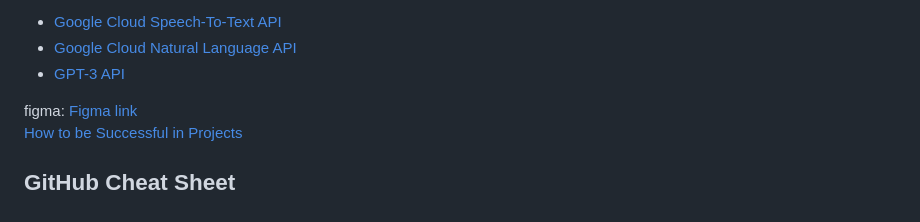
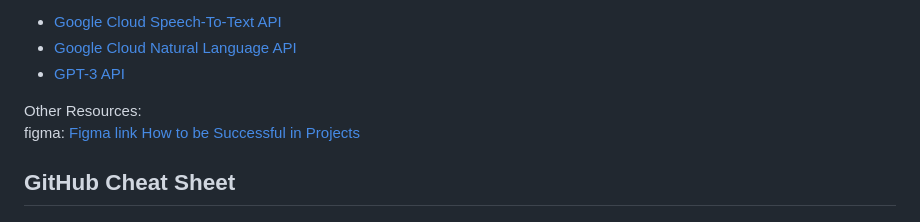
Before and after one commit to acm-projects/SpeakWise, a Markdown page: README.md, the part around the change. GitHub-like rendering.

```diff
--- a/README.md
+++ b/README.md
@@ -58,6 +58,8 @@ API's:
 - [GPT-3 API](https:///www.educative.io/answers/how-to-get-api-key-of-gpt-3)
 
 
+
+Other Resources:
 figma: [Figma link](https://www.figma.com/files/project/81846282/Team-project?fuid=1155168864304822849)
 [How to be Successful in Projects](https://docs.google.com/document/d/18Zi3DrKG5e6g5Bojr8iqxIu6VIGl86YBSFlsnJnlM88/edit)
 
```
